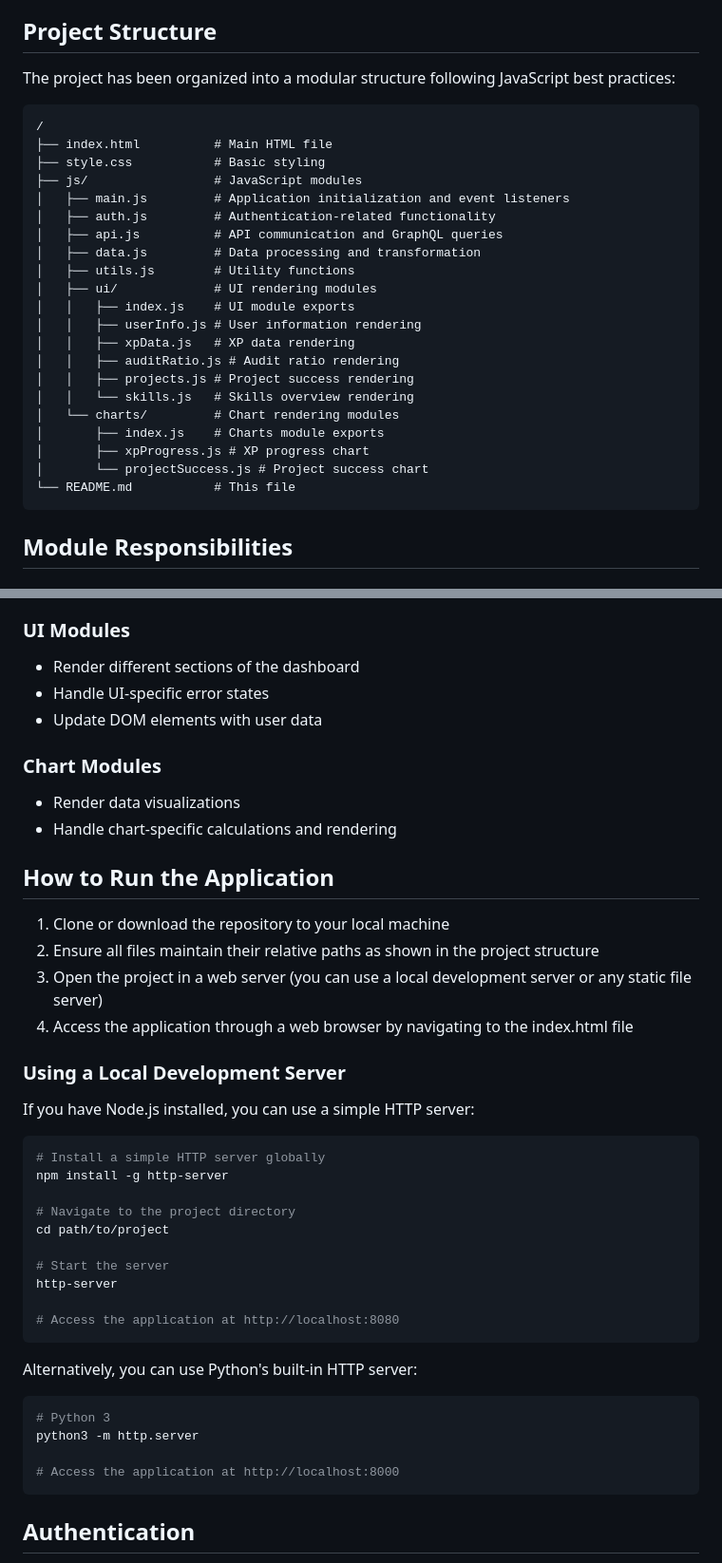
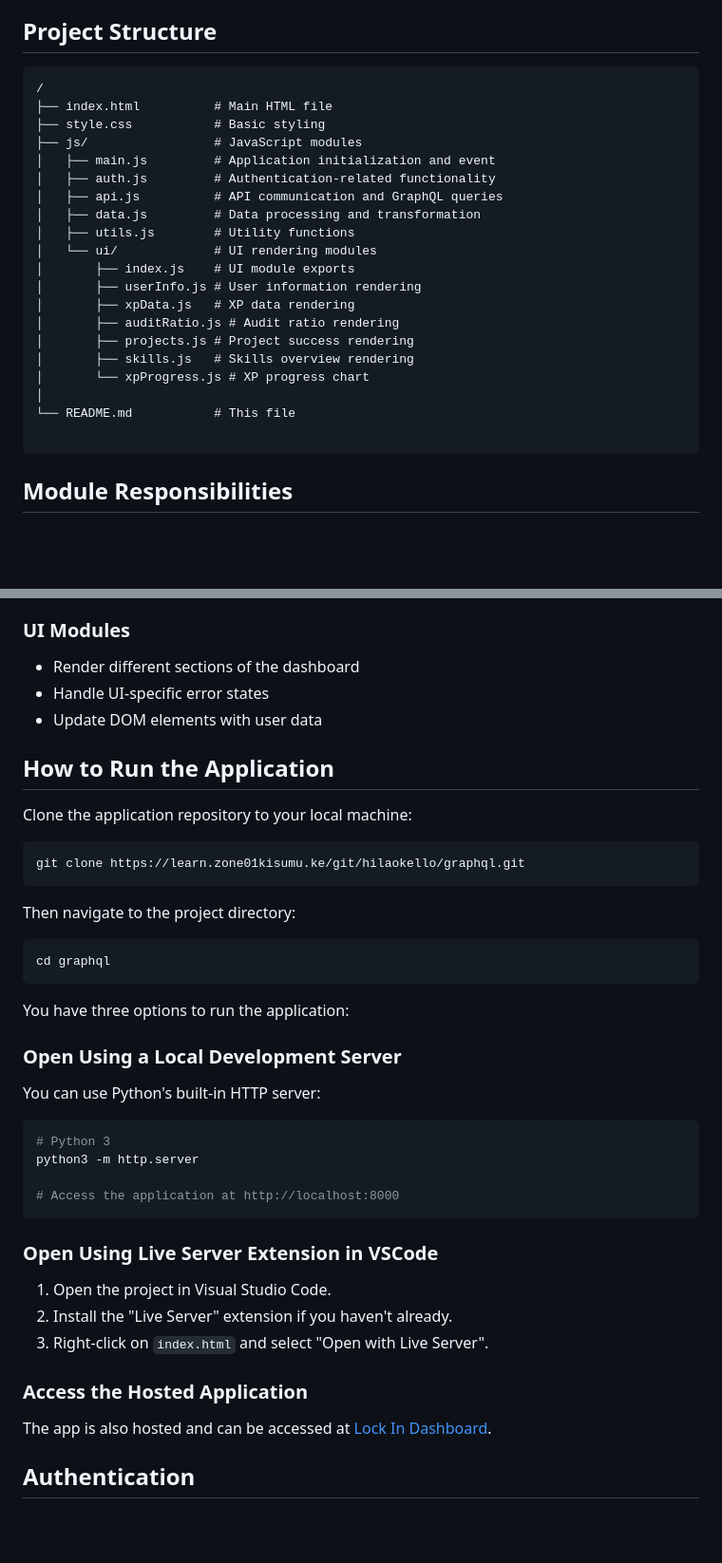
Before and after one commit to HilaryOkello/graphql, a Markdown page: README.md, 2 parts joined by grey strips. Shown at 95% size. Drawn GitHub-style; blank space fills up the shorter version.

Commit message:
doc: add cloning instructions to readme

````diff
--- a/README.md
+++ b/README.md
@@ -17,31 +17,27 @@ Lock In is a web application that provides users with a comprehensive dashboard
 - Responsive design with Tailwind CSS
 
 ## Project Structure
-
-The project has been organized into a modular structure following JavaScript best practices:
-
 ```
 /
 ├── index.html          # Main HTML file
 ├── style.css           # Basic styling
 ├── js/                 # JavaScript modules
-│   ├── main.js         # Application initialization and event listeners
+│   ├── main.js         # Application initialization and event
 │   ├── auth.js         # Authentication-related functionality
 │   ├── api.js          # API communication and GraphQL queries
 │   ├── data.js         # Data processing and transformation
 │   ├── utils.js        # Utility functions
-│   ├── ui/             # UI rendering modules
-│   │   ├── index.js    # UI module exports
-│   │   ├── userInfo.js # User information rendering
-│   │   ├── xpData.js   # XP data rendering
-│   │   ├── auditRatio.js # Audit ratio rendering
-│   │   ├── projects.js # Project success rendering
-│   │   └── skills.js   # Skills overview rendering
-│   └── charts/         # Chart rendering modules
-│       ├── index.js    # Charts module exports
-│       ├── xpProgress.js # XP progress chart
-│       └── projectSuccess.js # Project success chart
+│   └── ui/             # UI rendering modules
+│       ├── index.js    # UI module exports
+│       ├── userInfo.js # User information rendering
+│       ├── xpData.js   # XP data rendering
+│       ├── auditRatio.js # Audit ratio rendering
+│       ├── projects.js # Project success rendering
+│       ├── skills.js   # Skills overview rendering
+│       └── xpProgress.js # XP progress chart
+│
 └── README.md           # This file
+
 ```
 
 ## Module Responsibilities
@@ -80,35 +76,22 @@ The project has been organized into a modular structure following JavaScript bes
 - Handle UI-specific error states
 - Update DOM elements with user data
 
-### Chart Modules
-- Render data visualizations
-- Handle chart-specific calculations and rendering
-
 ## How to Run the Application
-
-1. Clone or download the repository to your local machine
-2. Ensure all files maintain their relative paths as shown in the project structure
-3. Open the project in a web server (you can use a local development server or any static file server)
-4. Access the application through a web browser by navigating to the index.html file
-
-### Using a Local Development Server
-
-If you have Node.js installed, you can use a simple HTTP server:
+Clone the application repository to your local machine:
 
 ```bash
-# Install a simple HTTP server globally
-npm install -g http-server
-
-# Navigate to the project directory
-cd path/to/project
-
-# Start the server
-http-server
-
-# Access the application at http://localhost:8080
+git clone https://learn.zone01kisumu.ke/git/hilaokello/graphql.git
 ```
 
-Alternatively, you can use Python's built-in HTTP server:
+Then navigate to the project directory:
+
+```bash
+cd graphql
+```
+You have three options to run the application:
+
+### Open Using a Local Development Server
+You can use Python's built-in HTTP server:
 
 ```bash
 # Python 3
@@ -116,6 +99,14 @@ python3 -m http.server
 
 # Access the application at http://localhost:8000
 ```
+
+### Open Using Live Server Extension in VSCode
+1. Open the project in Visual Studio Code.
+2. Install the "Live Server" extension if you haven't already.
+3. Right-click on `index.html` and select "Open with Live Server".
+
+### Access the Hosted Application
+The app is also hosted and can be accessed at [Lock In Dashboard]( https://hilaryokello.github.io/graphql/).
 
 ## Authentication
 
````
